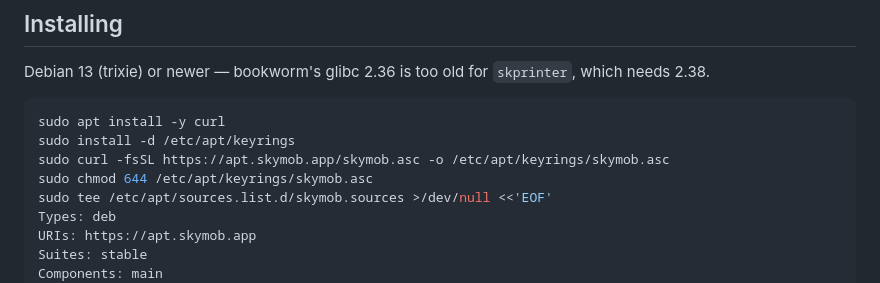
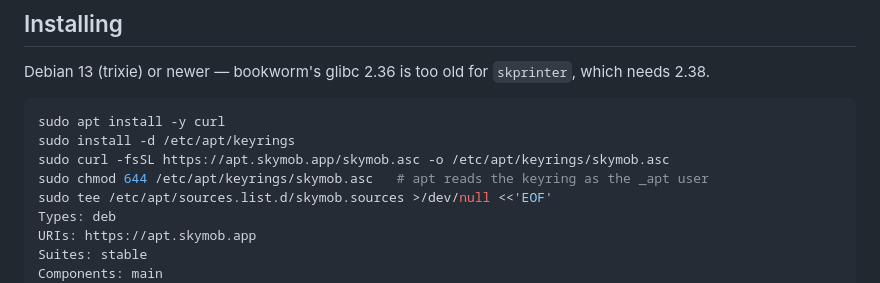
Before and after one commit to SkyMobDev/apt, a Markdown page: README.md, the part around the change. Drawn GitHub-style.

Commit message:
docs: say why the keyring is made world-readable
Co-Authored-By: Claude Opus 5 (1M context) <noreply@anthropic.com>

```diff
--- a/README.md
+++ b/README.md
@@ -24,7 +24,7 @@ which needs 2.38.
 sudo apt install -y curl
 sudo install -d /etc/apt/keyrings
 sudo curl -fsSL https://apt.skymob.app/skymob.asc -o /etc/apt/keyrings/skymob.asc
-sudo chmod 644 /etc/apt/keyrings/skymob.asc
+sudo chmod 644 /etc/apt/keyrings/skymob.asc   # apt reads the keyring as the _apt user
 sudo tee /etc/apt/sources.list.d/skymob.sources >/dev/null <<'EOF'
 Types: deb
 URIs: https://apt.skymob.app
```
